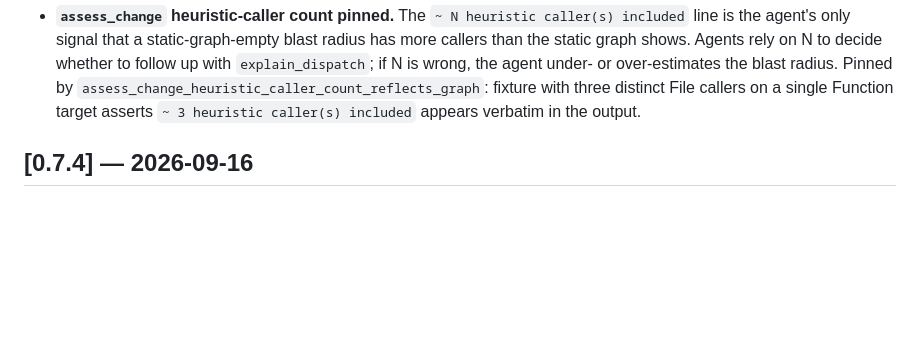
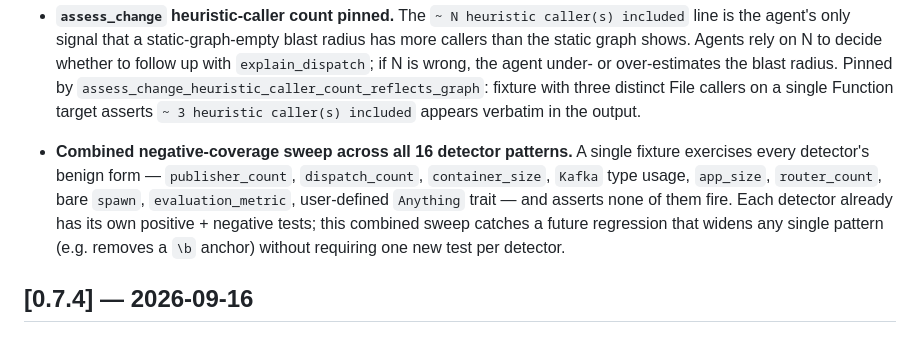
Before and after one commit to spuentesp/lain, a Markdown page: CHANGELOG.md, the part around the change. Drawn GitHub-style; blank space fills up the shorter version.

Commit message:
docs(changelog): cover iter 34 (combined negative-coverage sweep)
Captures the iter-34 sweep test that exercises all 16
detector patterns' benign forms in a single fixture and
asserts none of them fire.

No code changes; CHANGELOG only.

```diff
--- a/CHANGELOG.md
+++ b/CHANGELOG.md
@@ -354,6 +354,18 @@ All notable changes to LAIN are documented here. Versions follow
   fixture with three distinct File callers on a single
   Function target asserts `~ 3 heuristic caller(s) included`
   appears verbatim in the output.
+
+- **Combined negative-coverage sweep across all 16 detector
+  patterns.** A single fixture exercises every detector's
+  benign form — `publisher_count`, `dispatch_count`,
+  `container_size`, `Kafka` type usage, `app_size`,
+  `router_count`, bare `spawn`, `evaluation_metric`,
+  user-defined `Anything` trait — and asserts none of them
+  fire. Each detector already has its own positive +
+  negative tests; this combined sweep catches a future
+  regression that widens any single pattern (e.g. removes
+  a `\b` anchor) without requiring one new test per
+  detector.
 
 ## [0.7.4] — 2026-09-16
 
```
